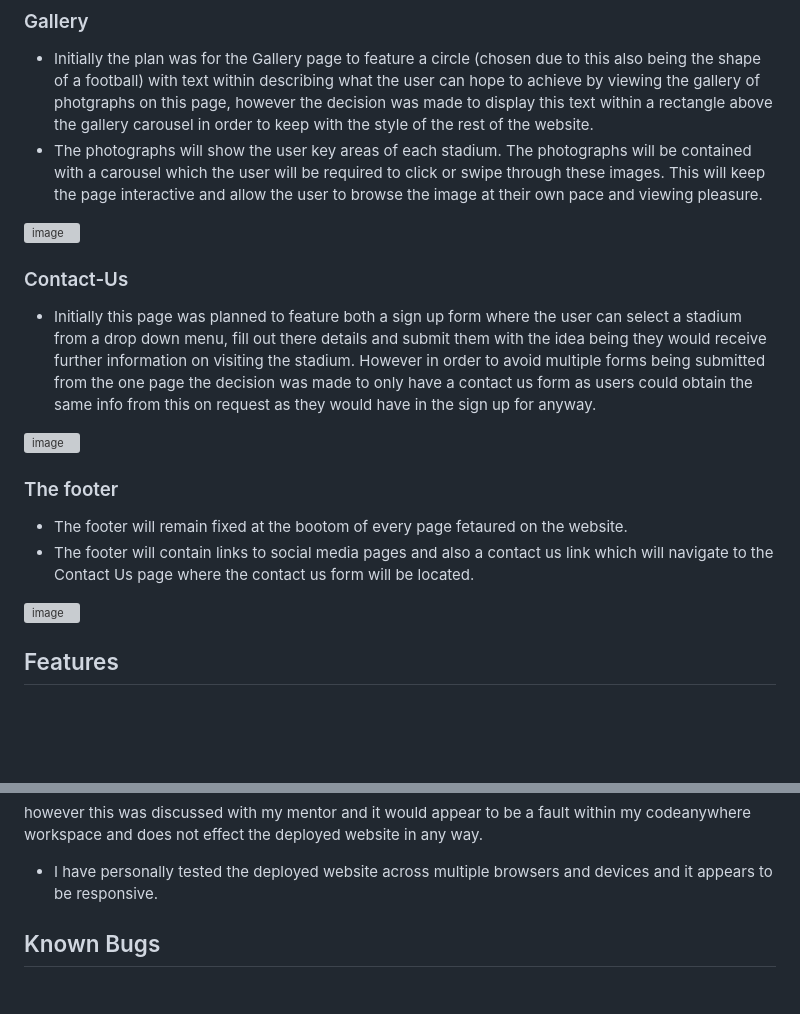
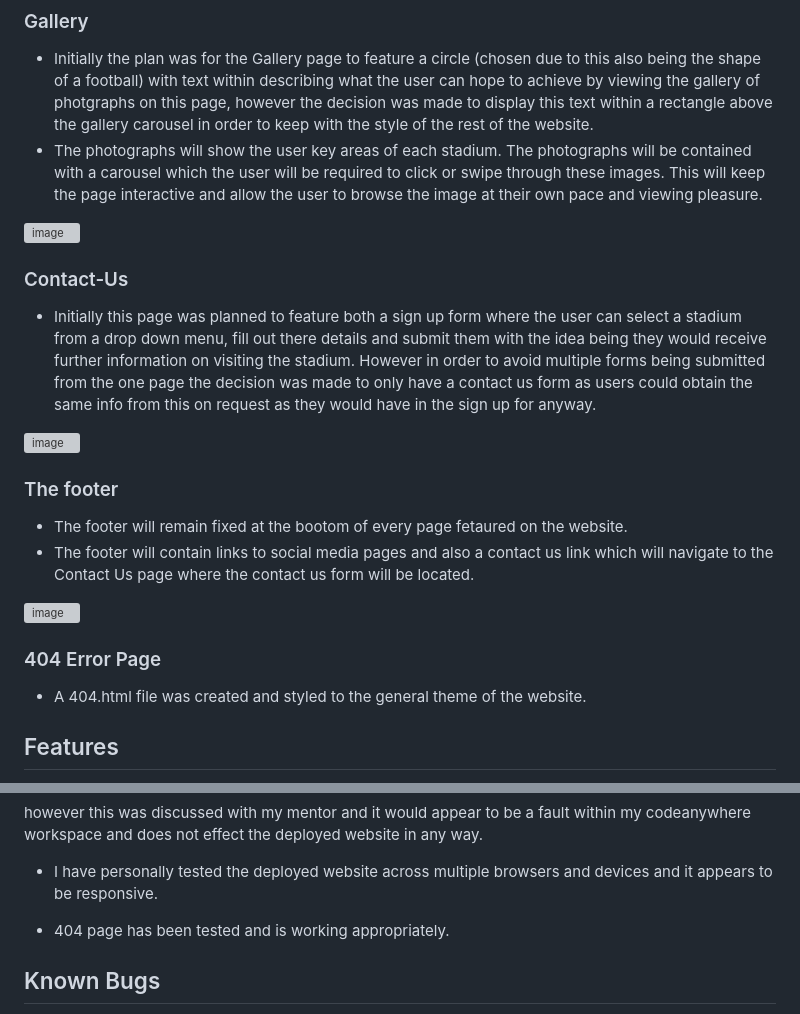
Before and after one commit to Chris-Tollan/Iconic-UK-Football-Stadiums, a Markdown page: README.md, 2 parts joined by grey strips. GitHub-like rendering; blank space fills up the shorter version; grey boxes are pictures that could not be loaded.

Commit message:
add 404 details to readme

```diff
--- a/README.md
+++ b/README.md
@@ -117,13 +115,11 @@ The aim of this website is to provide users from both the UK and abroad with det
 
 ![image](https://github.com/Chris-Tollan/Iconic-UK-Football-Stadiums/assets/134441833/c8977089-a284-4d31-8cf3-944eb20d432b)
 
-
 ### Contact-Us
 
-- Initially this page was planned to feature both a sign up form where the user can select a stadium from a drop down menu, fill out there details and submit them with the idea being they would receive further information on visiting the stadium. However in order to avoid multiple forms being submitted from the one page the decision was  made to only have a contact us form as users could obtain the same info from this on request as they would have in the sign up for anyway.
+- Initially this page was planned to feature both a sign up form where the user can select a stadium from a drop down menu, fill out there details and submit them with the idea being they would receive further information on visiting the stadium. However in order to avoid multiple forms being submitted from the one page the decision was made to only have a contact us form as users could obtain the same info from this on request as they would have in the sign up for anyway.
 
 ![image](https://github.com/Chris-Tollan/Iconic-UK-Football-Stadiums/assets/134441833/98fce444-a6f8-42f9-8491-b9f755f56bf9)
-
 
 ### The footer
 
@@ -132,6 +128,9 @@ The aim of this website is to provide users from both the UK and abroad with det
 
 ![image](https://github.com/Chris-Tollan/Iconic-UK-Football-Stadiums/assets/134441833/bf8efa40-50dc-4694-9902-e3faf90cfabc)
 
+### 404 Error Page
+
+- A 404.html file was created and styled to the general theme of the website.
 
 ## Features
 
@@ -194,6 +191,8 @@ As can be seen from the results one warning message is displayed as following
 however this was discussed with my mentor and it would appear to be a fault within my codeanywhere workspace and does not effect the deployed website in any way.
 
 - I have personally tested the deployed website across multiple browsers and devices and it appears to be responsive.
+
+- 404 page has been tested and is working appropriately.
 
 ## Known Bugs
 
```
Also changed, not shown: other parts of README.md (+1 -5 lines).
